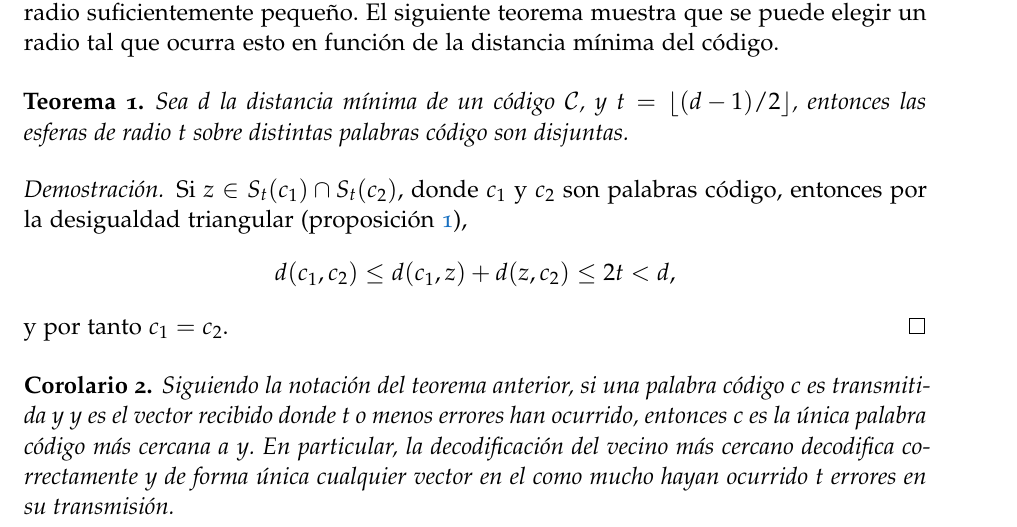
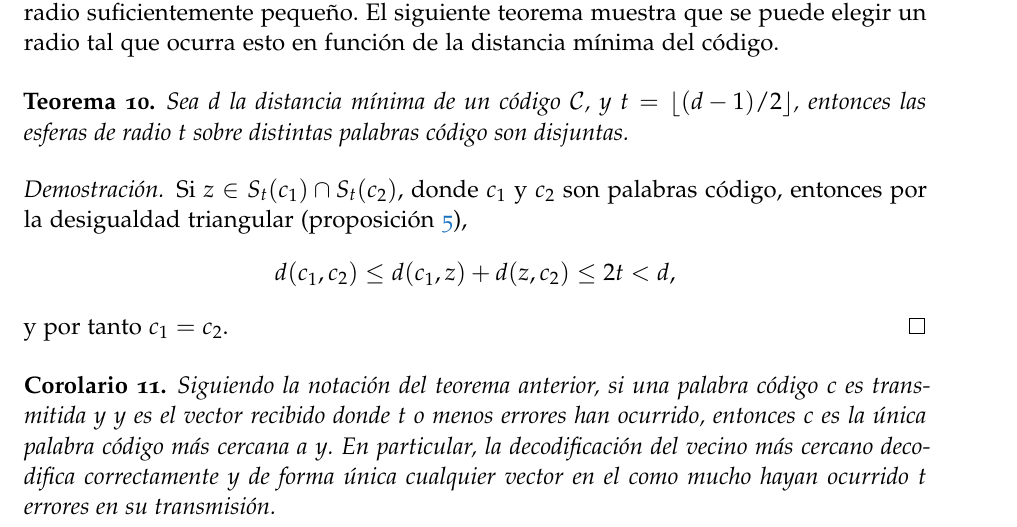
Before and after one commit to guillegalor/tfg, a LaTeX thesis (main.tex, which reads macros.tex): part of page 10 of 43, cut so that both start at the same text. Compiled offline with pdfLaTeX; a missing font is replaced by an installed copy or a similar font.

Commit message:
Añade numeración consecutiva

```diff
--- a/macros.tex
+++ b/macros.tex
@@ -17,15 +17,15 @@
 %------------------------
 \theoremstyle{plain}
 \newtheorem{theorem}{Teorema}
-\newtheorem{proposition}{Proposición}
-\newtheorem{lemma}{Lema}
-\newtheorem{corollary}{Corolario}
+\newtheorem{proposition}[theorem]{Proposición}
+\newtheorem{lemma}[theorem]{Lema}
+\newtheorem{corollary}[theorem]{Corolario}
 \theoremstyle{definition}
-\newtheorem{definition}{Definición}
+\newtheorem{definition}[theorem]{Definición}
 \newtheorem{proofs}{Demostración}
 \theoremstyle{remark}
-\newtheorem{remark}{Comentario}
-\newtheorem{exampleth}{Ejemplo}
+\newtheorem{remark}[theorem]{Comentario}
+\newtheorem{exampleth}[theorem]{Ejemplo}
 
 \begingroup\makeatletter\@for\theoremstyle:=definition,remark,plain\do{\expandafter\g@addto@macro\csname th@\theoremstyle\endcsname{\addtolength\thm@preskip\parskip}}\endgroup
 
```
